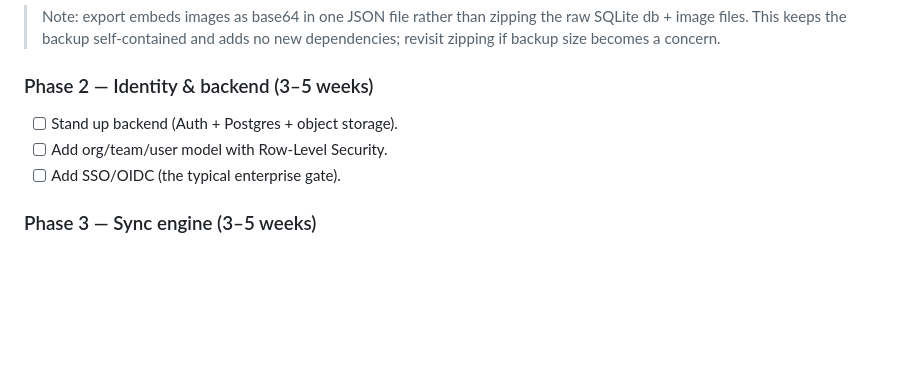
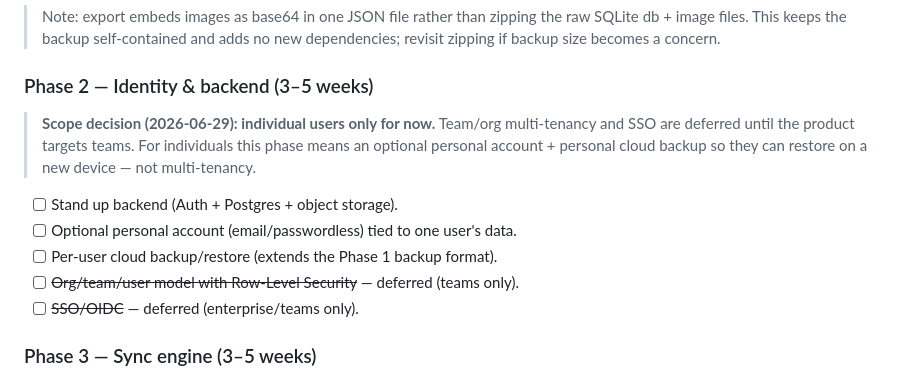
Before and after one commit to YehanYeshminda/DuneStackMobileApp, a Markdown page: docs/ENTERPRISE_ROADMAP.md, the part around the change. Rendered like a GitHub page; blank space fills up the shorter version.

Commit message:
Docs: scope Phase 2 to individual users
Record the product decision that DuneStack targets individual users for now.
Defer team/org multi-tenancy, Row-Level Security, and SSO/OIDC; reframe Phase 2
as an optional personal account + personal cloud backup/restore.

Co-Authored-By: Claude Opus 4.8 <noreply@anthropic.com>

```diff
--- a/docs/ENTERPRISE_ROADMAP.md
+++ b/docs/ENTERPRISE_ROADMAP.md
@@ -182,9 +182,15 @@ still works offline and feels instant.
 > new dependencies; revisit zipping if backup size becomes a concern.
 
 ### Phase 2 — Identity & backend (3–5 weeks)
+> **Scope decision (2026-06-29): individual users only for now.** Team/org
+> multi-tenancy and SSO are deferred until the product targets teams. For
+> individuals this phase means an optional personal account + personal cloud
+> backup so they can restore on a new device — not multi-tenancy.
 - [ ] Stand up backend (Auth + Postgres + object storage).
-- [ ] Add org/team/user model with Row-Level Security.
-- [ ] Add SSO/OIDC (the typical enterprise gate).
+- [ ] Optional personal account (email/passwordless) tied to one user's data.
+- [ ] Per-user cloud backup/restore (extends the Phase 1 backup format).
+- [ ] ~~Org/team/user model with Row-Level Security~~ — deferred (teams only).
+- [ ] ~~SSO/OIDC~~ — deferred (enterprise/teams only).
 
 ### Phase 3 — Sync engine (3–5 weeks)
 - [ ] Outbound queue + pull/merge with last-write-wins + tombstones.
```
